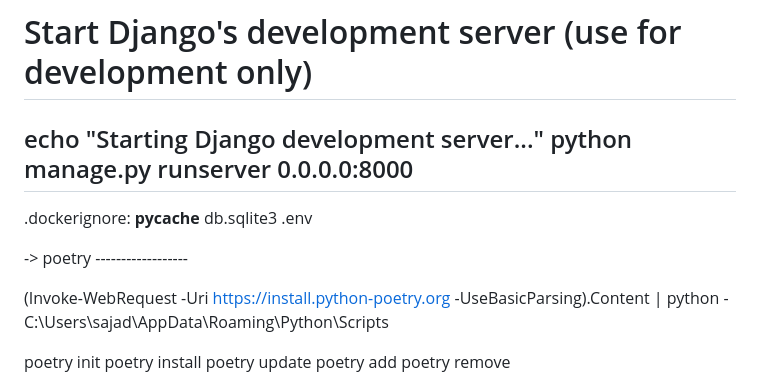
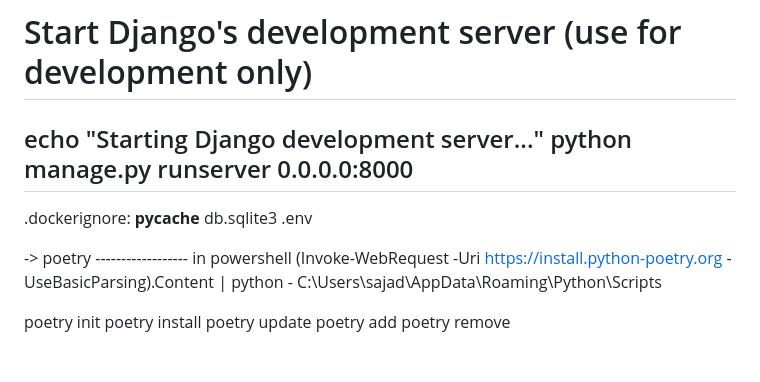
Before and after one commit to sajadfallahdoost/eCommerce, a Markdown page: docs/commands.md, the part around the change. GitHub-like rendering.

Commit message:
docs(poetry)

```diff
--- a/docs/commands.md
+++ b/docs/commands.md
@@ -160,7 +160,7 @@ db.sqlite3
 .env
 
 -> poetry ------------------
-
+in powershell
 (Invoke-WebRequest -Uri https://install.python-poetry.org -UseBasicParsing).Content | python -
 C:\Users\sajad\AppData\Roaming\Python\Scripts
 
```
